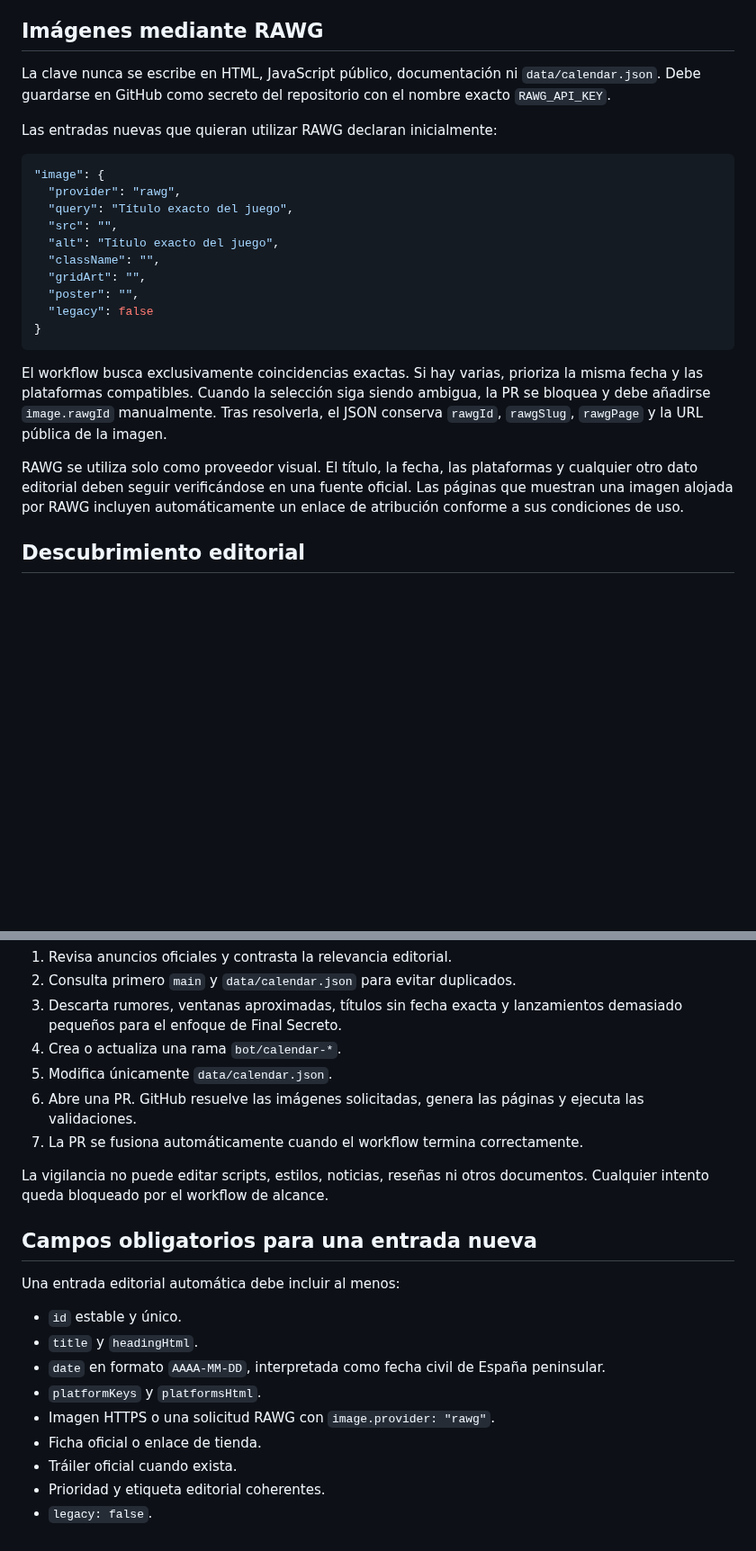
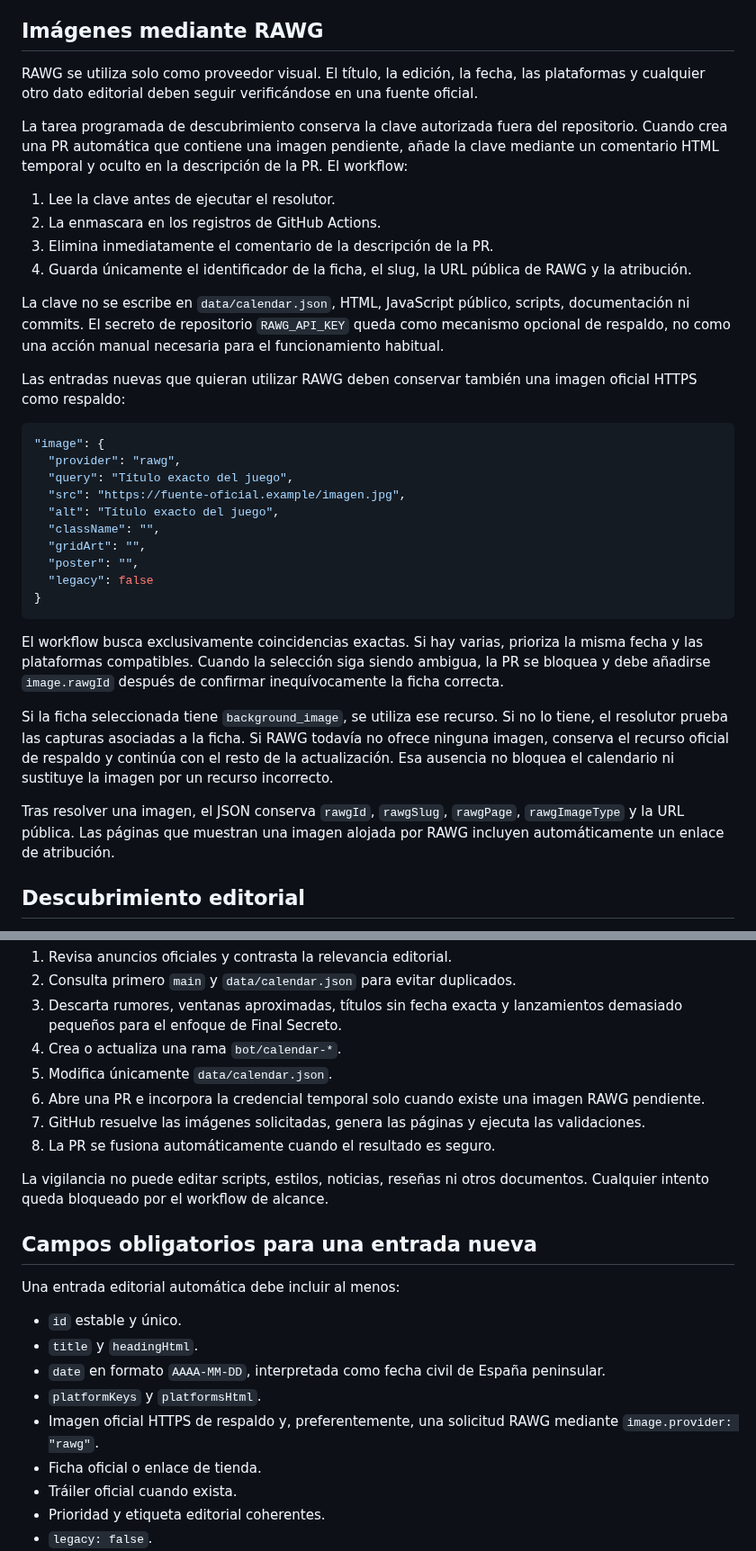
Before and after one commit to patapon98/Checkpoint-videojuegos, a Markdown page: docs/CALENDAR_AUTOMATION.md, 2 parts joined by grey strips. Shown at 90% size. Rendered like a GitHub page; blank space fills up the shorter version.

Commit message:
Documenta el flujo autónomo de imágenes RAWG

````diff
--- a/docs/CALENDAR_AUTOMATION.md
+++ b/docs/CALENDAR_AUTOMATION.md
@@ -45,15 +45,24 @@ Si no cambia ningún dato ni estado temporal, el workflow termina sin crear un c
 
 ## Imágenes mediante RAWG
 
-La clave nunca se escribe en HTML, JavaScript público, documentación ni `data/calendar.json`. Debe guardarse en GitHub como secreto del repositorio con el nombre exacto `RAWG_API_KEY`.
+RAWG se utiliza solo como proveedor visual. El título, la edición, la fecha, las plataformas y cualquier otro dato editorial deben seguir verificándose en una fuente oficial.
 
-Las entradas nuevas que quieran utilizar RAWG declaran inicialmente:
+La tarea programada de descubrimiento conserva la clave autorizada fuera del repositorio. Cuando crea una PR automática que contiene una imagen pendiente, añade la clave mediante un comentario HTML temporal y oculto en la descripción de la PR. El workflow:
+
+1. Lee la clave antes de ejecutar el resolutor.
+2. La enmascara en los registros de GitHub Actions.
+3. Elimina inmediatamente el comentario de la descripción de la PR.
+4. Guarda únicamente el identificador de la ficha, el slug, la URL pública de RAWG y la atribución.
+
+La clave no se escribe en `data/calendar.json`, HTML, JavaScript público, scripts, documentación ni commits. El secreto de repositorio `RAWG_API_KEY` queda como mecanismo opcional de respaldo, no como una acción manual necesaria para el funcionamiento habitual.
+
+Las entradas nuevas que quieran utilizar RAWG deben conservar también una imagen oficial HTTPS como respaldo:
 
 ```json
 "image": {
   "provider": "rawg",
   "query": "Título exacto del juego",
-  "src": "",
+  "src": "https://fuente-oficial.example/imagen.jpg",
   "alt": "Título exacto del juego",
   "className": "",
   "gridArt": "",
@@ -62,9 +71,11 @@ Las entradas nuevas que quieran utilizar RAWG declaran inicialmente:
 }
 ```
 
-El workflow busca exclusivamente coincidencias exactas. Si hay varias, prioriza la misma fecha y las plataformas compatibles. Cuando la selección siga siendo ambigua, la PR se bloquea y debe añadirse `image.rawgId` manualmente. Tras resolverla, el JSON conserva `rawgId`, `rawgSlug`, `rawgPage` y la URL pública de la imagen.
+El workflow busca exclusivamente coincidencias exactas. Si hay varias, prioriza la misma fecha y las plataformas compatibles. Cuando la selección siga siendo ambigua, la PR se bloquea y debe añadirse `image.rawgId` después de confirmar inequívocamente la ficha correcta.
 
-RAWG se utiliza solo como proveedor visual. El título, la fecha, las plataformas y cualquier otro dato editorial deben seguir verificándose en una fuente oficial. Las páginas que muestran una imagen alojada por RAWG incluyen automáticamente un enlace de atribución conforme a sus condiciones de uso.
+Si la ficha seleccionada tiene `background_image`, se utiliza ese recurso. Si no lo tiene, el resolutor prueba las capturas asociadas a la ficha. Si RAWG todavía no ofrece ninguna imagen, conserva el recurso oficial de respaldo y continúa con el resto de la actualización. Esa ausencia no bloquea el calendario ni sustituye la imagen por un recurso incorrecto.
+
+Tras resolver una imagen, el JSON conserva `rawgId`, `rawgSlug`, `rawgPage`, `rawgImageType` y la URL pública. Las páginas que muestran una imagen alojada por RAWG incluyen automáticamente un enlace de atribución.
 
 ## Descubrimiento editorial
 
@@ -77,8 +88,9 @@ La tarea programada de vigilancia:
 3. Descarta rumores, ventanas aproximadas, títulos sin fecha exacta y lanzamientos demasiado pequeños para el enfoque de Final Secreto.
 4. Crea o actualiza una rama `bot/calendar-*`.
 5. Modifica únicamente `data/calendar.json`.
-6. Abre una PR. GitHub resuelve las imágenes solicitadas, genera las páginas y ejecuta las validaciones.
-7. La PR se fusiona automáticamente cuando el workflow termina correctamente.
+6. Abre una PR e incorpora la credencial temporal solo cuando existe una imagen RAWG pendiente.
+7. GitHub resuelve las imágenes solicitadas, genera las páginas y ejecuta las validaciones.
+8. La PR se fusiona automáticamente cuando el resultado es seguro.
 
 La vigilancia no puede editar scripts, estilos, noticias, reseñas ni otros documentos. Cualquier intento queda bloqueado por el workflow de alcance.
 
@@ -90,7 +102,7 @@ Una entrada editorial automática debe incluir al menos:
 - `title` y `headingHtml`.
 - `date` en formato `AAAA-MM-DD`, interpretada como fecha civil de España peninsular.
 - `platformKeys` y `platformsHtml`.
-- Imagen HTTPS o una solicitud RAWG con `image.provider: "rawg"`.
+- Imagen oficial HTTPS de respaldo y, preferentemente, una solicitud RAWG mediante `image.provider: "rawg"`.
 - Ficha oficial o enlace de tienda.
 - Tráiler oficial cuando exista.
 - Prioridad y etiqueta editorial coherentes.
````
Also changed, not shown: other parts of docs/CALENDAR_AUTOMATION.md (+5 -4 lines).
